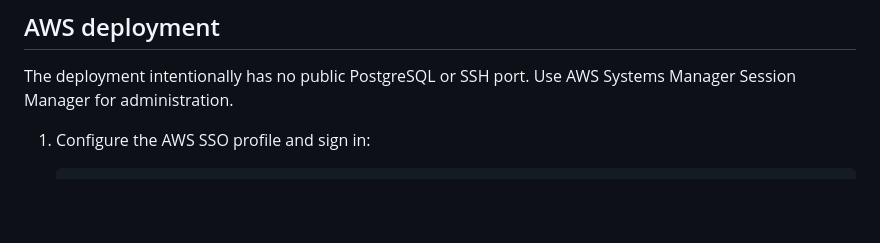
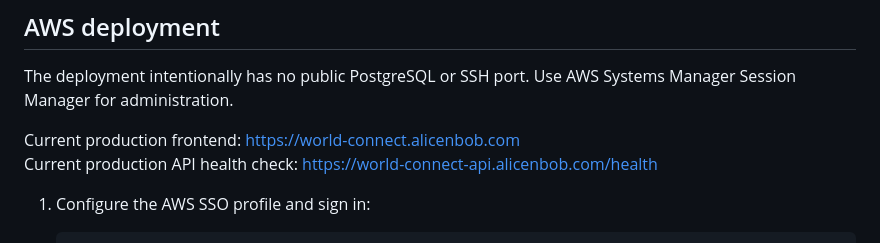
Before and after one commit to leonor-sinogas/world_connect_newsletter, a Markdown page: README.md, the part around the change. Drawn GitHub-style; blank space fills up the shorter version.

Commit message:
Document August 17 production deployment

````diff
--- a/README.md
+++ b/README.md
@@ -74,6 +74,9 @@ The development API can use SQLite; production uses containerized PostgreSQL. Se
 
 The deployment intentionally has no public PostgreSQL or SSH port. Use AWS Systems Manager Session Manager for administration.
 
+Current production frontend: <https://world-connect.alicenbob.com>
+Current production API health check: <https://world-connect-api.alicenbob.com/health>
+
 1. Configure the AWS SSO profile and sign in:
 
    ```bash
````
Also changed, not shown: CHANGELOG.md (added, +16 -0 lines).
